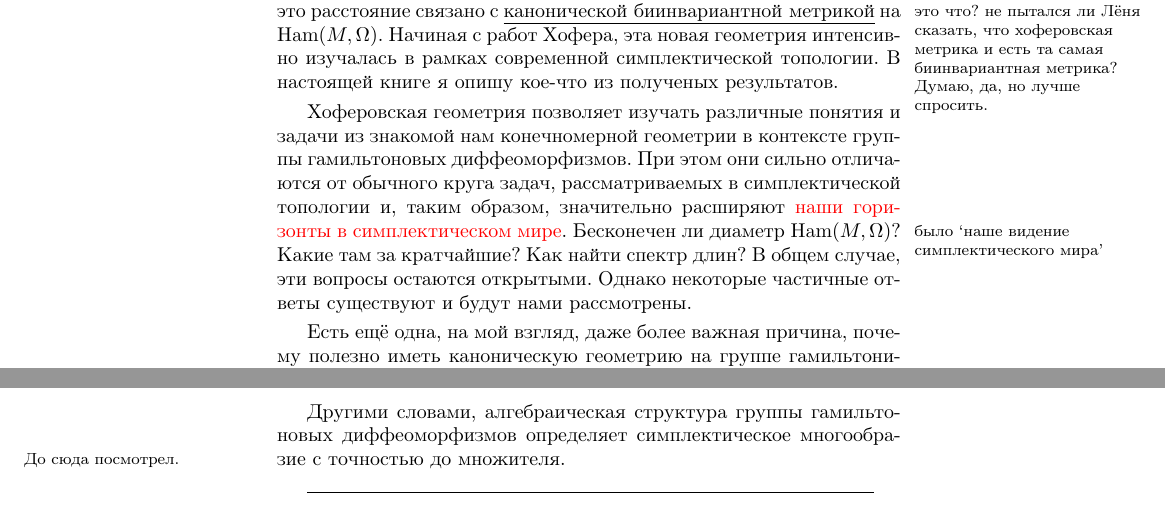
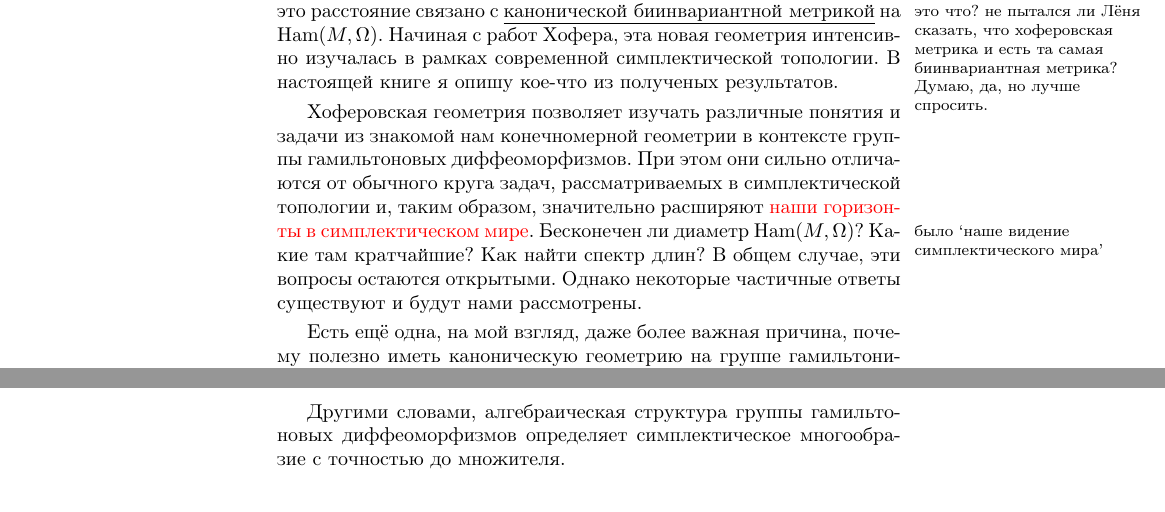
Before and after one commit to anton-petrunin/sympl, a LaTeX book (polterovich.tex, which reads introgroup.tex, notations.sty, preface.tex): two parts of pages 3 and 20 of 56, joined at a grey line, cut so that both start at the same text. Compiled offline with pdfLaTeX.

Commit message:
small changes

```diff
--- a/introgroup.tex
+++ b/introgroup.tex
@@ -474,5 +474,3 @@ G (x) + F (g_t^{-1}(x)).
 \end{thm}
 
 Другими словами, алгебраическая структура группы гамильтоновых диффеоморфизмов определяет симплектическое многообразие с точностью до множителя.
-
-\?{\hspace{100mm}}{До сюда посмотрел.}
--- a/notations.sty
+++ b/notations.sty
@@ -39,9 +39,9 @@
 \renewcommand{\ge}{\geqslant}
 \renewcommand{\le}{\leqslant}
 
-\def\emptyset{\varnothing}
-\def\epsilon{\varepsilon}
-\def\phi{\varphi}
+\let\emptyset=\varnothing
+\let\epsilon=\varepsilon
+\let\phi=\varphi
 
 \DeclareFontEncoding{FMS}{}{}
 \DeclareFontSubstitution{FMS}{futm}{m}{n}
@@ -89,5 +89,9 @@
 \mkmathletters{wh}{\Lletters}   % with hat
 \mkmathletters{tilde}{\Lletters}% with tilde
 \mkmathletters{bar}{\Lletters}  % with bar, smaller then overlined
+
+%Интересно, как это у Тоши ТеХ ест π без декларации.
+\DeclareUnicodeCharacter{03C0}{\pi}
+
 %% Math letters
 %%%%%%%%%%%%%%%%%%%%%%%%%%%%%%%%%%%%%%%%%%%%%%%%%%%%%%%%%%%%%%%%%%%%%%%%%%%%%%%%
--- a/preface.tex
+++ b/preface.tex
@@ -24,7 +24,7 @@
 Хоферовская геометрия позволяет изучать различные понятия и задачи из знакомой нам конечномерной геометрии в контексте группы гамильтоновых диффеоморфизмов.
 При этом они сильно отличаются от обычного круга задач, рассматриваемых в симплектической топологии и, таким образом, значительно расширяют \change{наше видение симплектического мира}{наши горизонты в симплектическом мире}.
 Бесконечен ли диаметр $\Ham(M,\Omega)$?
-Какие там за кратчайшие?
+Какие там кратчайшие?
 Как найти спектр длин?
 В общем случае, эти вопросы остаются открытыми.
 Однако некоторые частичные ответы существуют и будут нами рассмотрены.
```
Also changed, not shown: lag-intersections.tex (+1 -1 lines).
